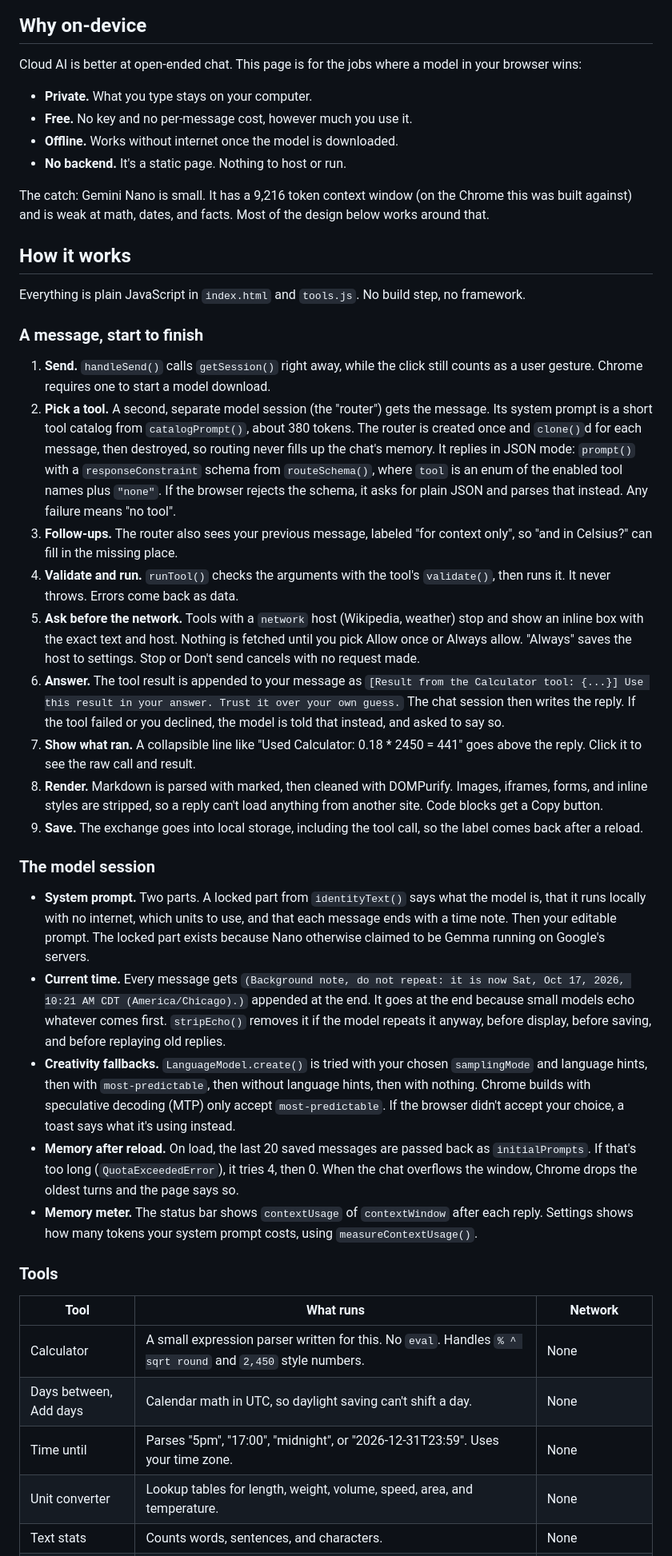
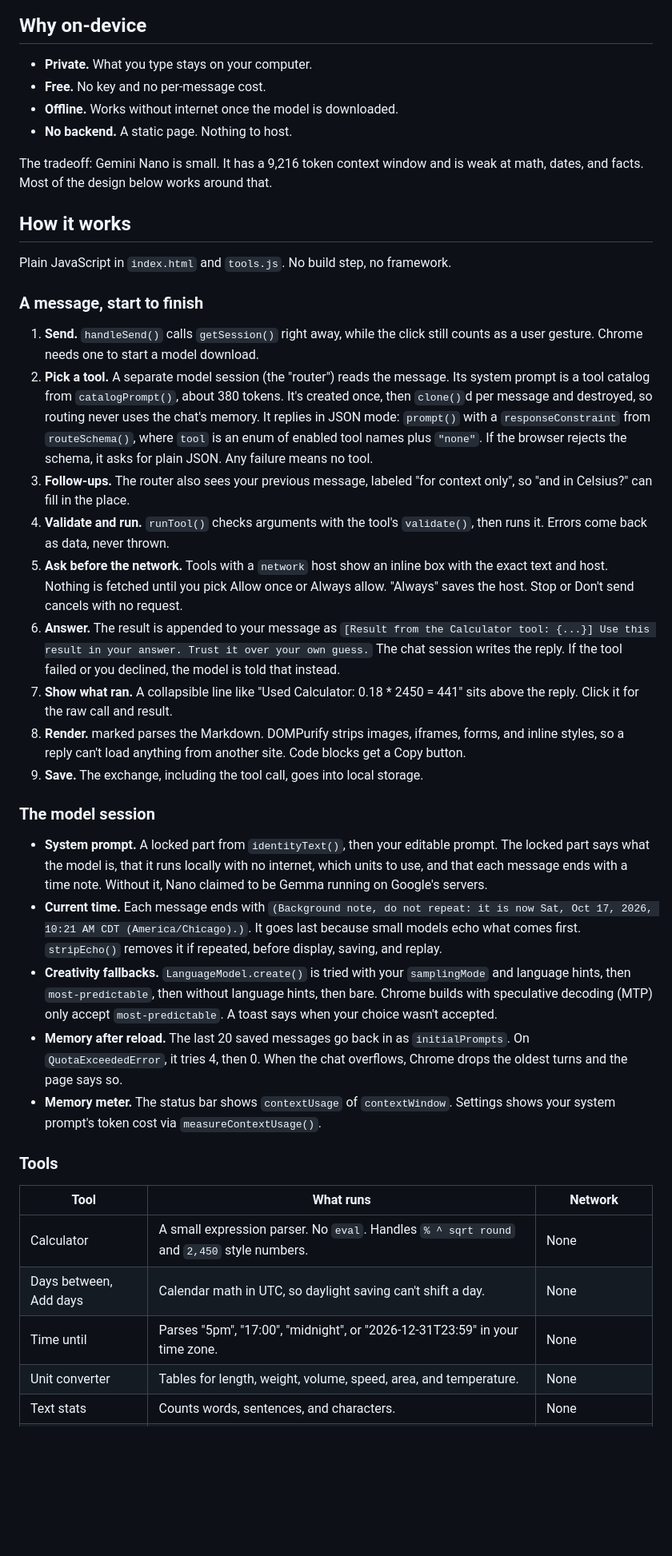
Before and after one commit to semanticentity/gemini-nano-chat, a Markdown page: README.md, the part around one of its changes. Shown at 80% size. GitHub-like rendering; blank space fills up the shorter version.

```diff
--- a/README.md
+++ b/README.md
@@ -8,45 +8,43 @@ A private chat page for the AI model built into your browser: Gemini Nano in Chr
 
 ## Why on-device
 
-Cloud AI is better at open-ended chat. This page is for the jobs where a model in your browser wins:
+- **Private.** What you type stays on your computer.
+- **Free.** No key and no per-message cost.
+- **Offline.** Works without internet once the model is downloaded.
+- **No backend.** A static page. Nothing to host.
 
-- **Private.** What you type stays on your computer.
-- **Free.** No key and no per-message cost, however much you use it.
-- **Offline.** Works without internet once the model is downloaded.
-- **No backend.** It's a static page. Nothing to host or run.
-
-The catch: Gemini Nano is small. It has a 9,216 token context window (on the Chrome this was built against) and is weak at math, dates, and facts. Most of the design below works around that.
+The tradeoff: Gemini Nano is small. It has a 9,216 token context window and is weak at math, dates, and facts. Most of the design below works around that.
 
 ## How it works
 
-Everything is plain JavaScript in `index.html` and `tools.js`. No build step, no framework.
+Plain JavaScript in `index.html` and `tools.js`. No build step, no framework.
 
 ### A message, start to finish
 
-1. **Send.** `handleSend()` calls `getSession()` right away, while the click still counts as a user gesture. Chrome requires one to start a model download.
-2. **Pick a tool.** A second, separate model session (the "router") gets the message. Its system prompt is a short tool catalog from `catalogPrompt()`, about 380 tokens. The router is created once and `clone()`d for each message, then destroyed, so routing never fills up the chat's memory. It replies in JSON mode: `prompt()` with a `responseConstraint` schema from `routeSchema()`, where `tool` is an enum of the enabled tool names plus `"none"`. If the browser rejects the schema, it asks for plain JSON and parses that instead. Any failure means "no tool".
-3. **Follow-ups.** The router also sees your previous message, labeled "for context only", so "and in Celsius?" can fill in the missing place.
-4. **Validate and run.** `runTool()` checks the arguments with the tool's `validate()`, then runs it. It never throws. Errors come back as data.
-5. **Ask before the network.** Tools with a `network` host (Wikipedia, weather) stop and show an inline box with the exact text and host. Nothing is fetched until you pick Allow once or Always allow. "Always" saves the host to settings. Stop or Don't send cancels with no request made.
-6. **Answer.** The tool result is appended to your message as `[Result from the Calculator tool: {...}] Use this result in your answer. Trust it over your own guess.` The chat session then writes the reply. If the tool failed or you declined, the model is told that instead, and asked to say so.
-7. **Show what ran.** A collapsible line like "Used Calculator: 0.18 * 2450 = 441" goes above the reply. Click it to see the raw call and result.
-8. **Render.** Markdown is parsed with marked, then cleaned with DOMPurify. Images, iframes, forms, and inline styles are stripped, so a reply can't load anything from another site. Code blocks get a Copy button.
-9. **Save.** The exchange goes into local storage, including the tool call, so the label comes back after a reload.
+1. **Send.** `handleSend()` calls `getSession()` right away, while the click still counts as a user gesture. Chrome needs one to start a model download.
+2. **Pick a tool.** A separate model session (the "router") reads the message. Its system prompt is a tool catalog from `catalogPrompt()`, about 380 tokens. It's created once, then `clone()`d per message and destroyed, so routing never uses the chat's memory. It replies in JSON mode: `prompt()` with a `responseConstraint` from `routeSchema()`, where `tool` is an enum of enabled tool names plus `"none"`. If the browser rejects the schema, it asks for plain JSON. Any failure means no tool.
+3. **Follow-ups.** The router also sees your previous message, labeled "for context only", so "and in Celsius?" can fill in the place.
+4. **Validate and run.** `runTool()` checks arguments with the tool's `validate()`, then runs it. Errors come back as data, never thrown.
+5. **Ask before the network.** Tools with a `network` host show an inline box with the exact text and host. Nothing is fetched until you pick Allow once or Always allow. "Always" saves the host. Stop or Don't send cancels with no request.
+6. **Answer.** The result is appended to your message as `[Result from the Calculator tool: {...}] Use this result in your answer. Trust it over your own guess.` The chat session writes the reply. If the tool failed or you declined, the model is told that instead.
+7. **Show what ran.** A collapsible line like "Used Calculator: 0.18 * 2450 = 441" sits above the reply. Click it for the raw call and result.
+8. **Render.** marked parses the Markdown. DOMPurify strips images, iframes, forms, and inline styles, so a reply can't load anything from another site. Code blocks get a Copy button.
+9. **Save.** The exchange, including the tool call, goes into local storage.
 
 ### The model session
 
-- **System prompt.** Two parts. A locked part from `identityText()` says what the model is, that it runs locally with no internet, which units to use, and that each message ends with a time note. Then your editable prompt. The locked part exists because Nano otherwise claimed to be Gemma running on Google's servers.
-- **Current time.** Every message gets `(Background note, do not repeat: it is now Sat, Oct 17, 2026, 10:21 AM CDT (America/Chicago).)` appended at the end. It goes at the end because small models echo whatever comes first. `stripEcho()` removes it if the model repeats it anyway, before display, before saving, and before replaying old replies.
-- **Creativity fallbacks.** `LanguageModel.create()` is tried with your chosen `samplingMode` and language hints, then with `most-predictable`, then without language hints, then with nothing. Chrome builds with speculative decoding (MTP) only accept `most-predictable`. If the browser didn't accept your choice, a toast says what it's using instead.
-- **Memory after reload.** On load, the last 20 saved messages are passed back as `initialPrompts`. If that's too long (`QuotaExceededError`), it tries 4, then 0. When the chat overflows the window, Chrome drops the oldest turns and the page says so.
-- **Memory meter.** The status bar shows `contextUsage` of `contextWindow` after each reply. Settings shows how many tokens your system prompt costs, using `measureContextUsage()`.
+- **System prompt.** A locked part from `identityText()`, then your editable prompt. The locked part says what the model is, that it runs locally with no internet, which units to use, and that each message ends with a time note. Without it, Nano claimed to be Gemma running on Google's servers.
+- **Current time.** Each message ends with `(Background note, do not repeat: it is now Sat, Oct 17, 2026, 10:21 AM CDT (America/Chicago).)`. It goes last because small models echo what comes first. `stripEcho()` removes it if repeated, before display, saving, and replay.
+- **Creativity fallbacks.** `LanguageModel.create()` is tried with your `samplingMode` and language hints, then `most-predictable`, then without language hints, then bare. Chrome builds with speculative decoding (MTP) only accept `most-predictable`. A toast says when your choice wasn't accepted.
+- **Memory after reload.** The last 20 saved messages go back in as `initialPrompts`. On `QuotaExceededError`, it tries 4, then 0. When the chat overflows, Chrome drops the oldest turns and the page says so.
+- **Memory meter.** The status bar shows `contextUsage` of `contextWindow`. Settings shows your system prompt's token cost via `measureContextUsage()`.
 
 ### Tools
 
 | Tool | What runs | Network |
 |---|---|---|
-| Calculator | A small expression parser written for this. No `eval`. Handles `% ^ sqrt round` and `2,450` style numbers. | None |
+| Calculator | A small expression parser. No `eval`. Handles `% ^ sqrt round` and `2,450` style numbers. | None |
 | Days between, Add days | Calendar math in UTC, so daylight saving can't shift a day. | None |
-| Time until | Parses "5pm", "17:00", "midnight", or "2026-12-31T23:59". Uses your time zone. | None |
-| Unit converter | Lookup tables for length, weight, volume, speed, area, and temperature. | None |
+| Time until | Parses "5pm", "17:00", "midnight", or "2026-12-31T23:59" in your time zone. | None |
+| Unit converter | Tables for length, weight, volume, speed, area, and temperature. | None |
 | Text stats | Counts words, sentences, and characters. | None |
```
Also changed, not shown: other parts of README.md (+45 -45 lines).
